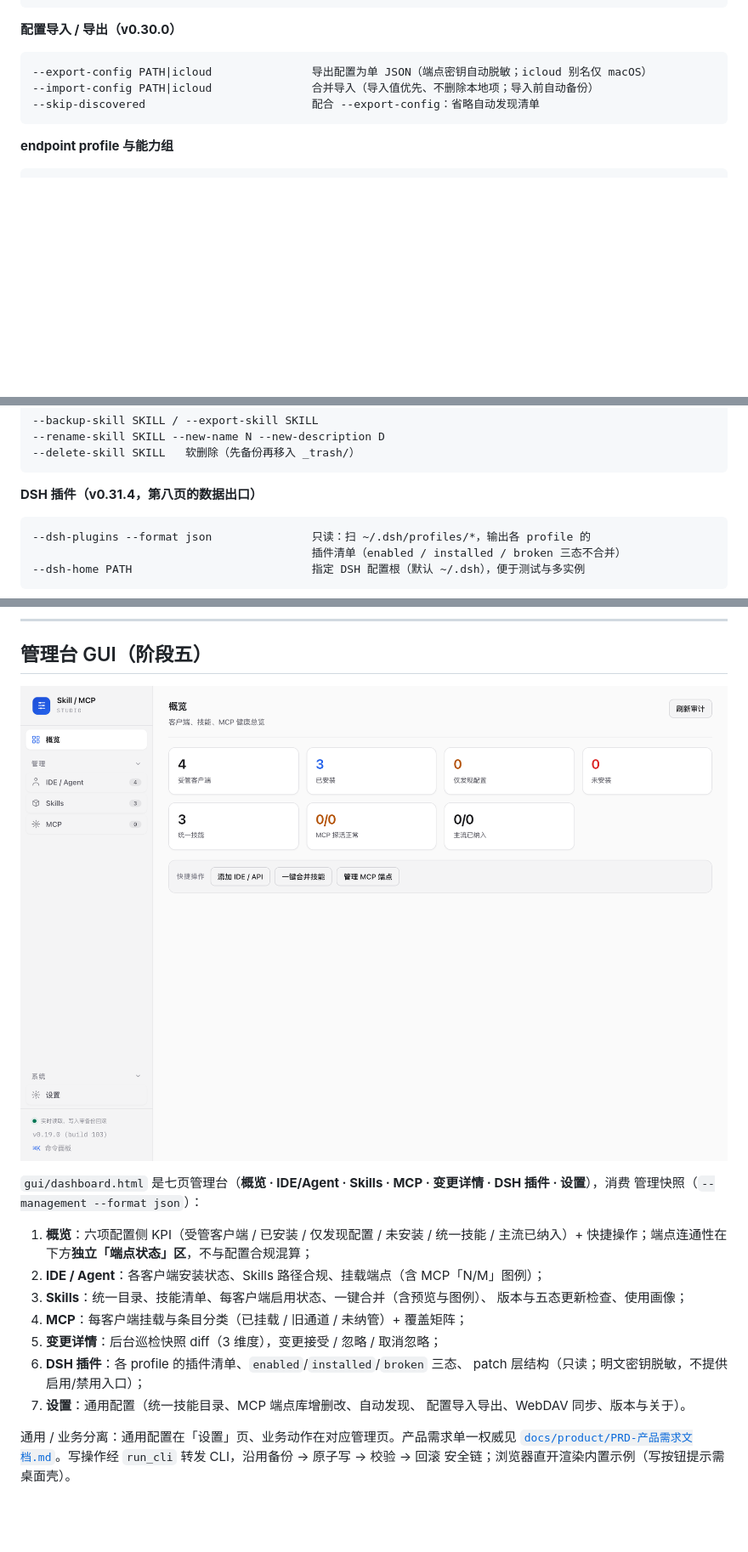
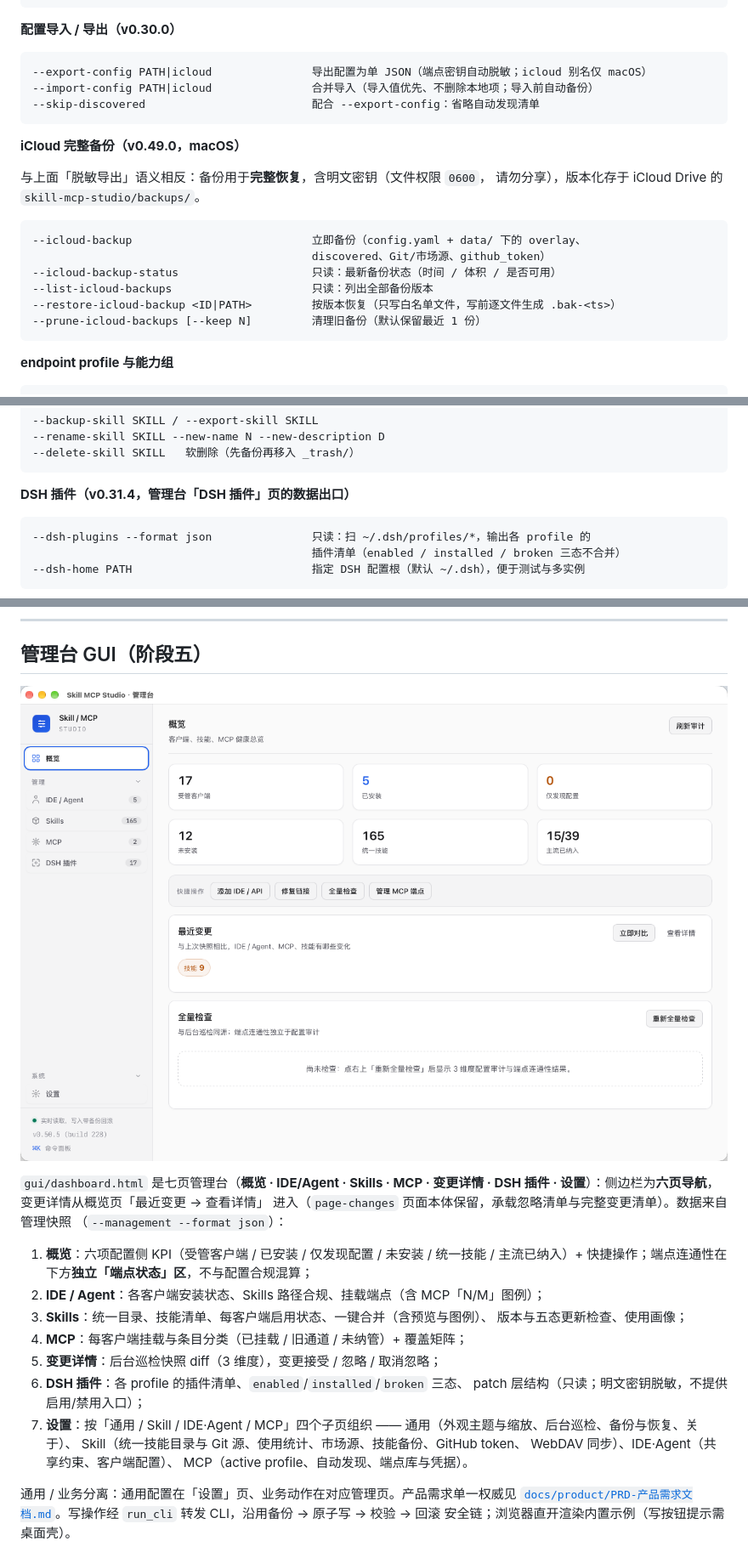
Before and after one commit to oswaldhill/skill-mcp-studio, a Markdown page: README.md, 3 parts joined by grey strips. Shown at 85% size. GitHub-like rendering; pictures changed too: docs/images/dashboard.png; blank space fills up the shorter version.

````diff
--- a/README.md
+++ b/README.md
@@ -202,6 +203,20 @@ cleanup / commit / push / 修复。
 --skip-discovered                         配合 --export-config：省略自动发现清单
 ```
 
+**iCloud 完整备份（v0.49.0，macOS）**
+
+与上面「脱敏导出」语义相反：备份用于**完整恢复**，含明文密钥（文件权限 `0600`，
+请勿分享），版本化存于 iCloud Drive 的 `skill-mcp-studio/backups/`。
+
+```text
+--icloud-backup                           立即备份（config.yaml + data/ 下的 overlay、
+                                          discovered、Git/市场源、github_token）
+--icloud-backup-status                    只读：最新备份状态（时间 / 体积 / 是否可用）
+--list-icloud-backups                     只读：列出全部备份版本
+--restore-icloud-backup <ID|PATH>         按版本恢复（只写白名单文件，写前逐文件生成 .bak-<ts>）
+--prune-icloud-backups [--keep N]         清理旧备份（默认保留最近 1 份）
+```
+
 **endpoint profile 与能力组**
 
 ```text
@@ -277,7 +292,7 @@ cleanup / commit / push / 修复。
 --delete-skill SKILL   软删除（先备份再移入 _trash/）
 ```
 
-**DSH 插件（v0.31.4，第八页的数据出口）**
+**DSH 插件（v0.31.4，管理台「DSH 插件」页的数据出口）**
 
 ```text
 --dsh-plugins --format json               只读：扫 ~/.dsh/profiles/*，输出各 profile 的
@@ -470,8 +485,10 @@ profiles:
 
 ![Skill MCP Studio 管理台](docs/images/dashboard.png)
 
-`gui/dashboard.html` 是七页管理台（**概览 · IDE/Agent · Skills · MCP · 变更详情 · DSH 插件 · 设置**），消费
-管理快照（`--management --format json`）：
+`gui/dashboard.html` 是七页管理台（**概览 · IDE/Agent · Skills · MCP · 变更详情 ·
+DSH 插件 · 设置**）：侧边栏为**六页导航**，变更详情从概览页「最近变更 → 查看详情」
+进入（`page-changes` 页面本体保留，承载忽略清单与完整变更清单）。数据来自管理快照
+（`--management --format json`）：
 
 1. **概览**：六项配置侧 KPI（受管客户端 / 已安装 / 仅发现配置 / 未安装 / 统一技能 /
    主流已纳入）+ 快捷操作；端点连通性在下方**独立「端点状态」区**，不与配置合规混算；
@@ -482,8 +499,11 @@ profiles:
 5. **变更详情**：后台巡检快照 diff（3 维度），变更接受 / 忽略 / 取消忽略；
 6. **DSH 插件**：各 profile 的插件清单、`enabled`/`installed`/`broken` 三态、
    patch 层结构（只读；明文密钥脱敏，不提供启用/禁用入口）；
-7. **设置**：通用配置（统一技能目录、MCP 端点库增删改、自动发现、
-   配置导入导出、WebDAV 同步、版本与关于）。
+7. **设置**：按「通用 / Skill / IDE·Agent / MCP」四个子页组织 ——
+   通用（外观主题与缩放、后台巡检、备份与恢复、关于）、
+   Skill（统一技能目录与 Git 源、使用统计、市场源、技能备份、GitHub token、
+   WebDAV 同步）、IDE·Agent（共享约束、客户端配置）、
+   MCP（active profile、自动发现、端点库与凭据）。
 
 通用 / 业务分离：通用配置在「设置」页、业务动作在对应管理页。产品需求单一权威见
 [`docs/product/PRD-产品需求文档.md`](docs/product/PRD-产品需求文档.md)。写操作经
````
Also changed, not shown: other parts of README.md (+13 -11 lines), 1 other file.
